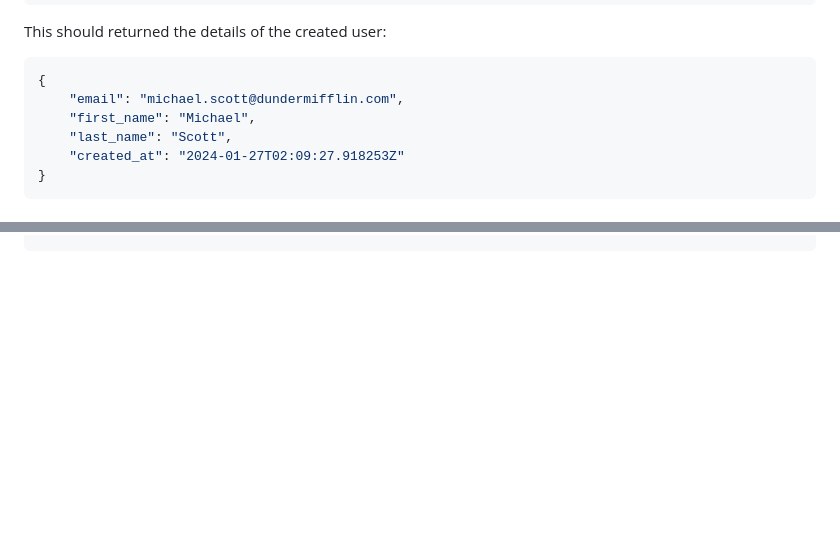
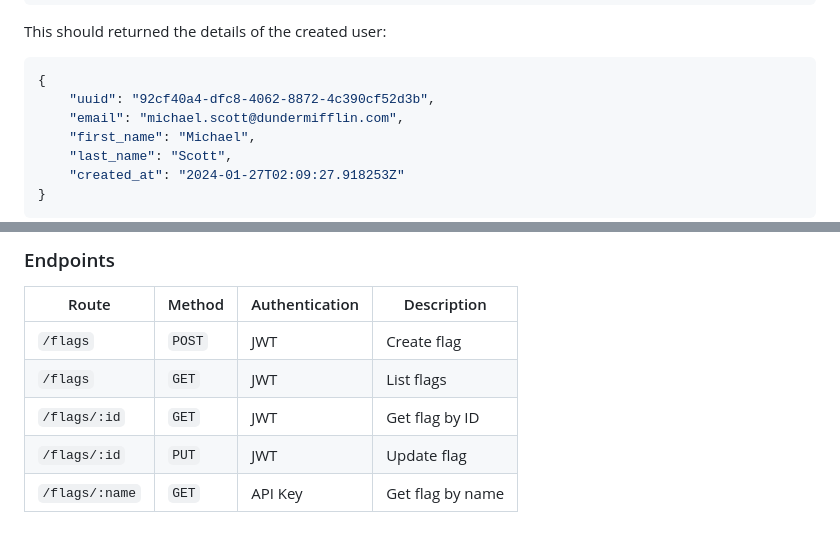
Before and after one commit to alvii147/flagger-api, a Markdown page: README.md, 2 parts joined by grey strips. Rendered like a GitHub page; blank space fills up the shorter version.

````diff
--- a/README.md
+++ b/README.md
@@ -126,6 +126,7 @@ This should returned the details of the created user:
 
 ```json
 {
+    "uuid": "92cf40a4-dfc8-4062-8872-4c390cf52d3b",
     "email": "michael.scott@dundermifflin.com",
     "first_name": "Michael",
     "last_name": "Scott",
@@ -225,0 +308,9 @@ This should return the current user's data:
+### Endpoints
+
+Route | Method | Authentication | Description
+--- | --- | --- | ---
+`/flags` | `POST` | JWT | Create flag
+`/flags` | `GET` | JWT | List flags
+`/flags/:id` | `GET` | JWT | Get flag by ID
+`/flags/:id` | `PUT` | JWT | Update flag
+`/flags/:name` | `GET` | API Key | Get flag by name
````
Also changed, not shown: other parts of README.md (+81 -0 lines).
